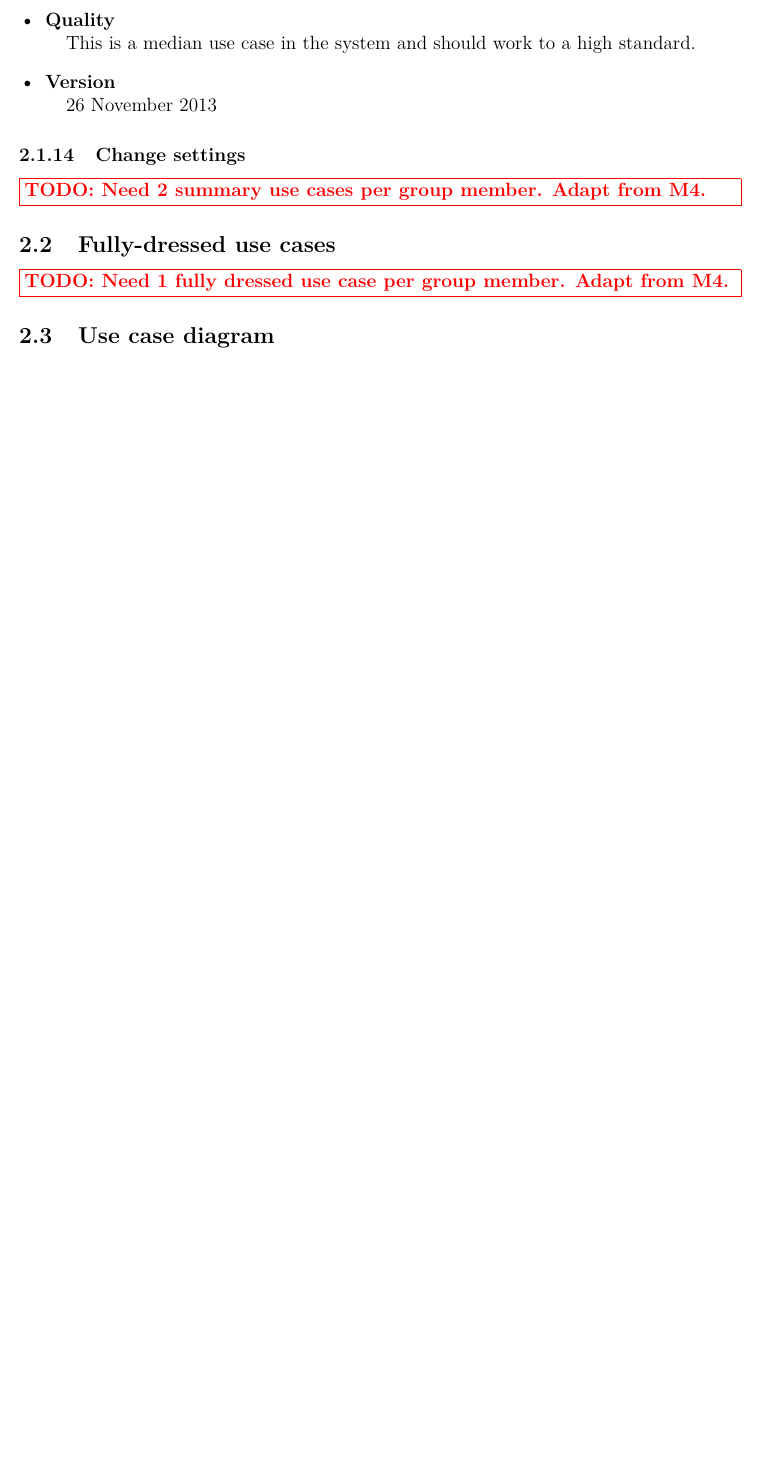
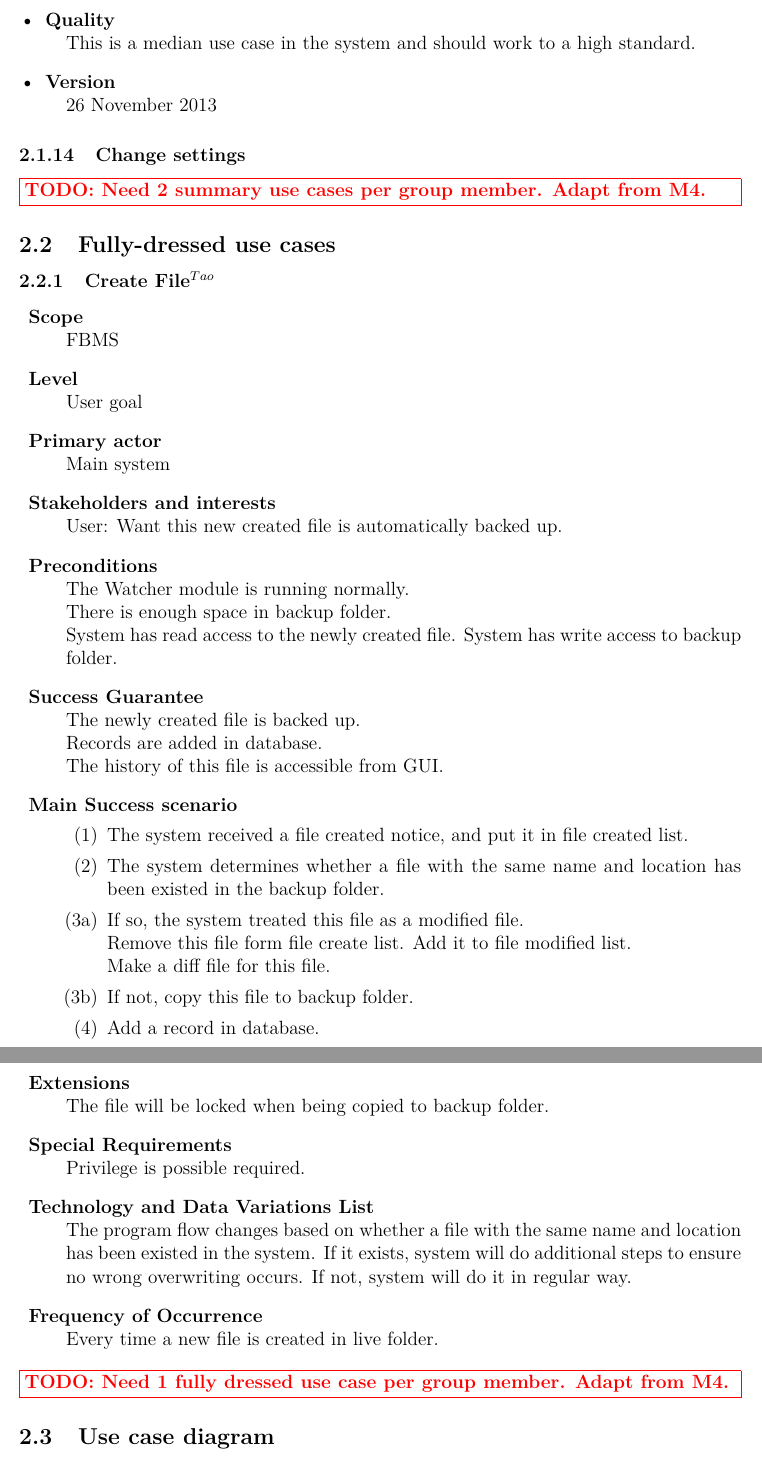
Before and after one commit to KatrinaHoffert/fbms, a LaTeX paper (doc/milestone_6/milestone_6.tex): part of page 12 of 31 before the commit and two parts of pages 12 and 13 of 32 after it, the two joined at a grey line, cut so that both start at the same text, the shorter picture padded with empty space. Compiled offline with pdfLaTeX.

Commit message:
Fully-dressed use case added.
git-svn-id: http://fbms.googlecode.com/svn/trunk@490 c375ce47-9a4c-63b9-7dad-5ffa0e8ccef7

```diff
--- a/doc/milestone_6/milestone_6.tex
+++ b/doc/milestone_6/milestone_6.tex
@@ -298,7 +298,44 @@ Our final result is very similar to the mockups: \\
 \todonote{Need 2 summary use cases per group member. Adapt from M4.}
 
 \subsection{Fully-dressed use cases}
-
+\subsubsection{Create File$^{Tao}$}
+\begin{description}
+	\item[] \textbf{Scope} \hfill \\
+		FBMS
+	\item[] \textbf{Level} \hfill \\
+		User goal
+	\item[] \textbf{Primary actor} \hfill \\
+		Main system
+	\item[] \textbf{Stakeholders and interests} \hfill \\
+		User: Want this new created file is automatically backed up.
+	\item[] \textbf{Preconditions} \hfill \\
+		The Watcher module is running normally.\\
+		There is enough space in backup folder.\\
+		System has read access to the newly created file.
+		System has write access to backup folder.
+	\item[] \textbf{Success Guarantee} \hfill \\
+		The newly created file is backed up.\\
+		Records are added in database.\\
+		The history of this file is accessible from GUI.
+	\item[] \textbf{Main Success scenario} \hfill \vspace{-4ex} \\
+	\begin{itemize}
+		\item[(1)] The system received a file created notice, and put it in file created list.
+		\item[(2)] The system determines whether a file with the same name and location has been existed in the backup folder.
+		\item[(3a)] If so, the system treated this file as a modified file.\\
+					Remove this file form file create list. Add it to file modified list.\\
+					Make a diff file for this file.
+		\item[(3b)] If not, copy this file to backup folder.
+		\item[(4)] Add a record in database.
+	\end{itemize}
+	\item[] \textbf{Extensions} \hfill \\
+		The file will be locked when being copied to backup folder.
+	\item[] \textbf{Special Requirements}\hfill \\
+		Privilege is possible required.
+	\item[] \textbf{Technology and Data Variations List}\hfill \\
+		The program flow changes based on whether a file with the same name and location has been existed in the system. If it exists, system will do additional steps to ensure no wrong overwriting occurs. If not, system will do it in regular way.
+	\item[] \textbf{Frequency of Occurrence}\hfill \\
+		Every time a new file is created in live folder.
+\end{description}
 \todonote{Need 1 fully dressed use case per group member. Adapt from M4.}
 
 \subsection{Use case diagram}
```
Also changed, not shown: doc/milestone_6/milestone_6.tex (2 more changed lines).
